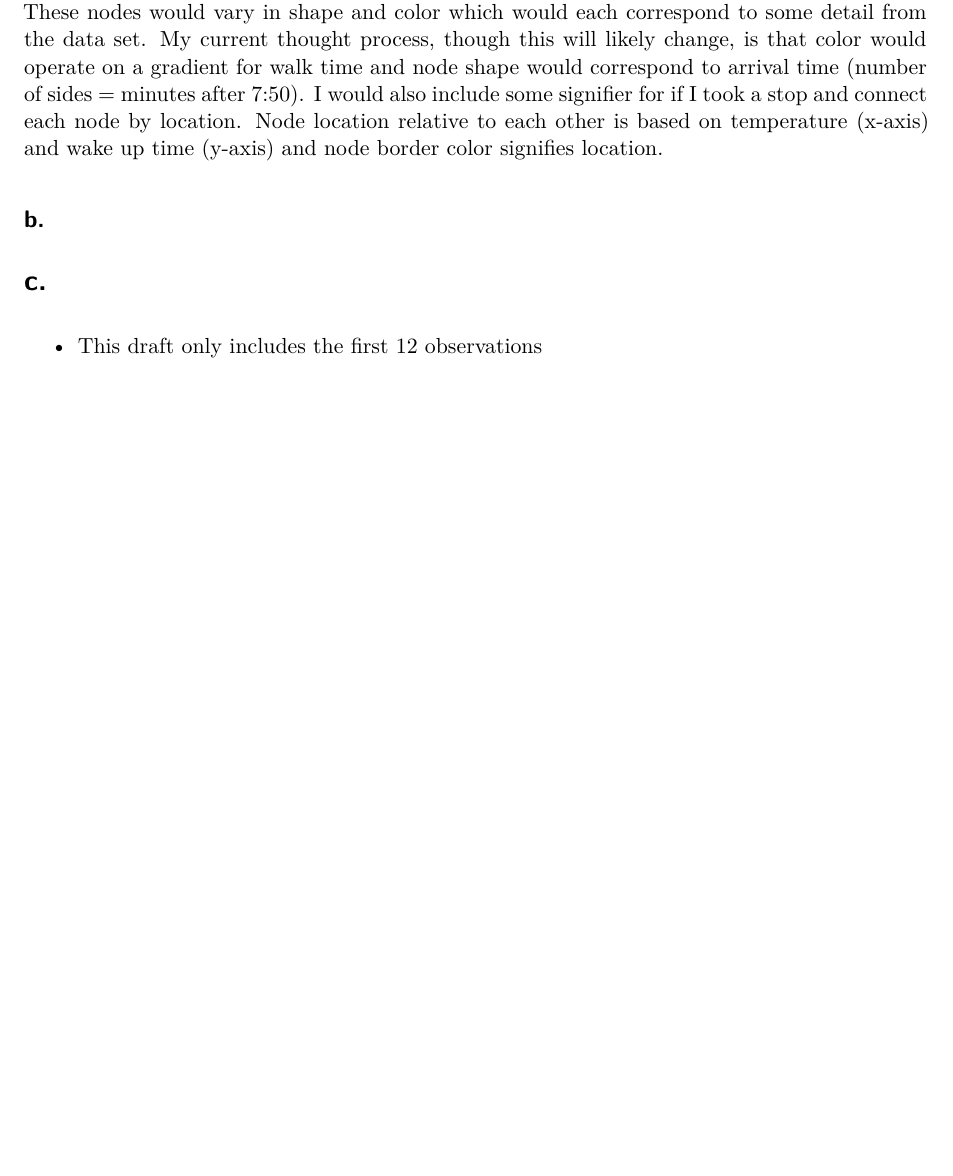
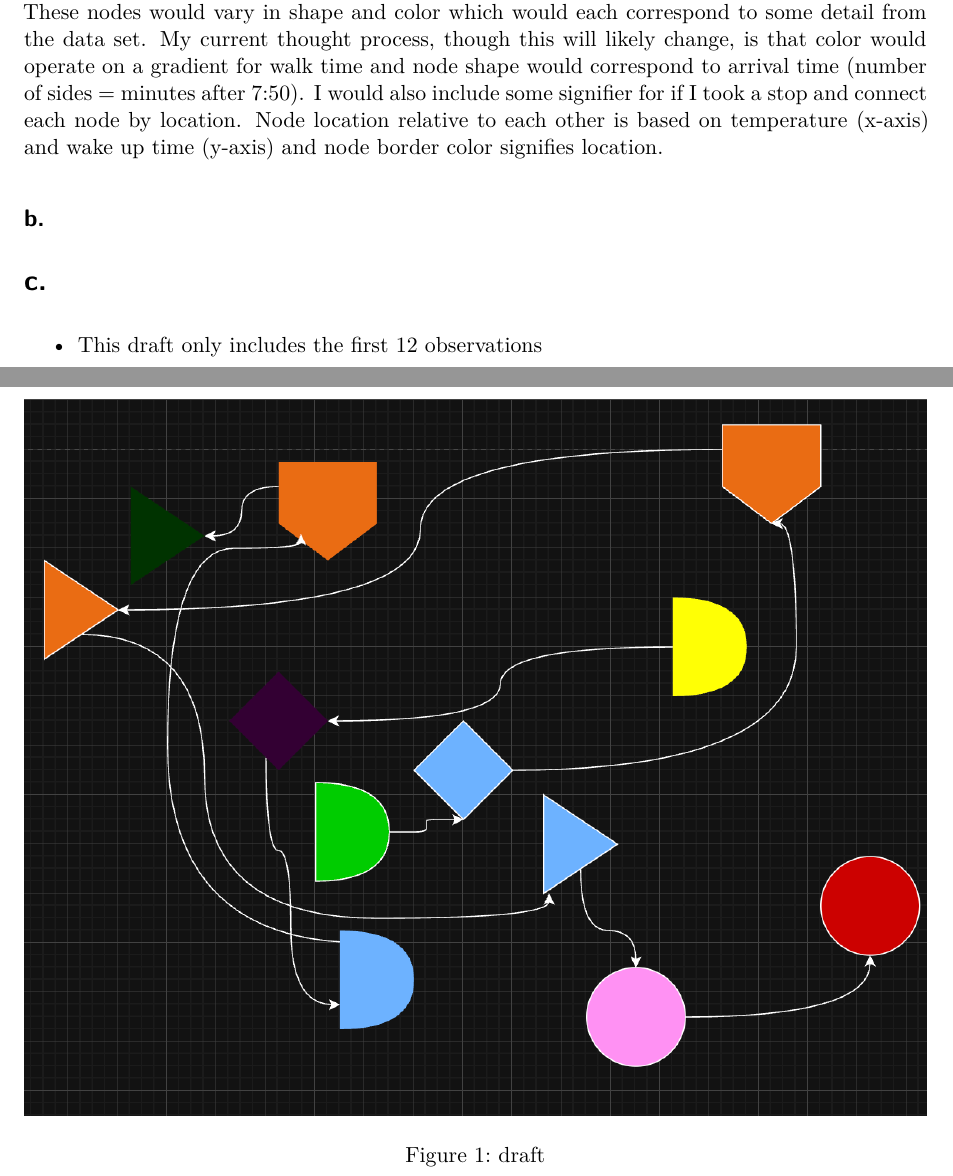
Before and after one commit to lukesimonn/ENVS-193DS_homework-03, a Quarto document (code/ENVS-193DS_homework-03.qmd): part of page 11 of 11 before the commit and two parts of pages 8 and 9 of 9 after it, the two joined at a grey line, cut so that both start at the same text, the shorter picture padded with empty space. Rendered offline with R 4.5, knitr and Pandoc in place of Quarto, then LaTeX, with nearby package versions; code that draws random numbers runs with fixed seeds of ours; column names are cleaned by a stand-in for the janitor package.

Commit message:
adding png

```diff
--- a/code/ENVS-193DS_homework-03.qmd
+++ b/code/ENVS-193DS_homework-03.qmd
@@ -280,3 +280,5 @@ For my affective data visualization I want to create a network map of all of my
 # c.
 
 - This draft only includes the first 12 observations
+
+![draft](affectivedraft.png)
```
Also changed, not shown: 1 other file.
